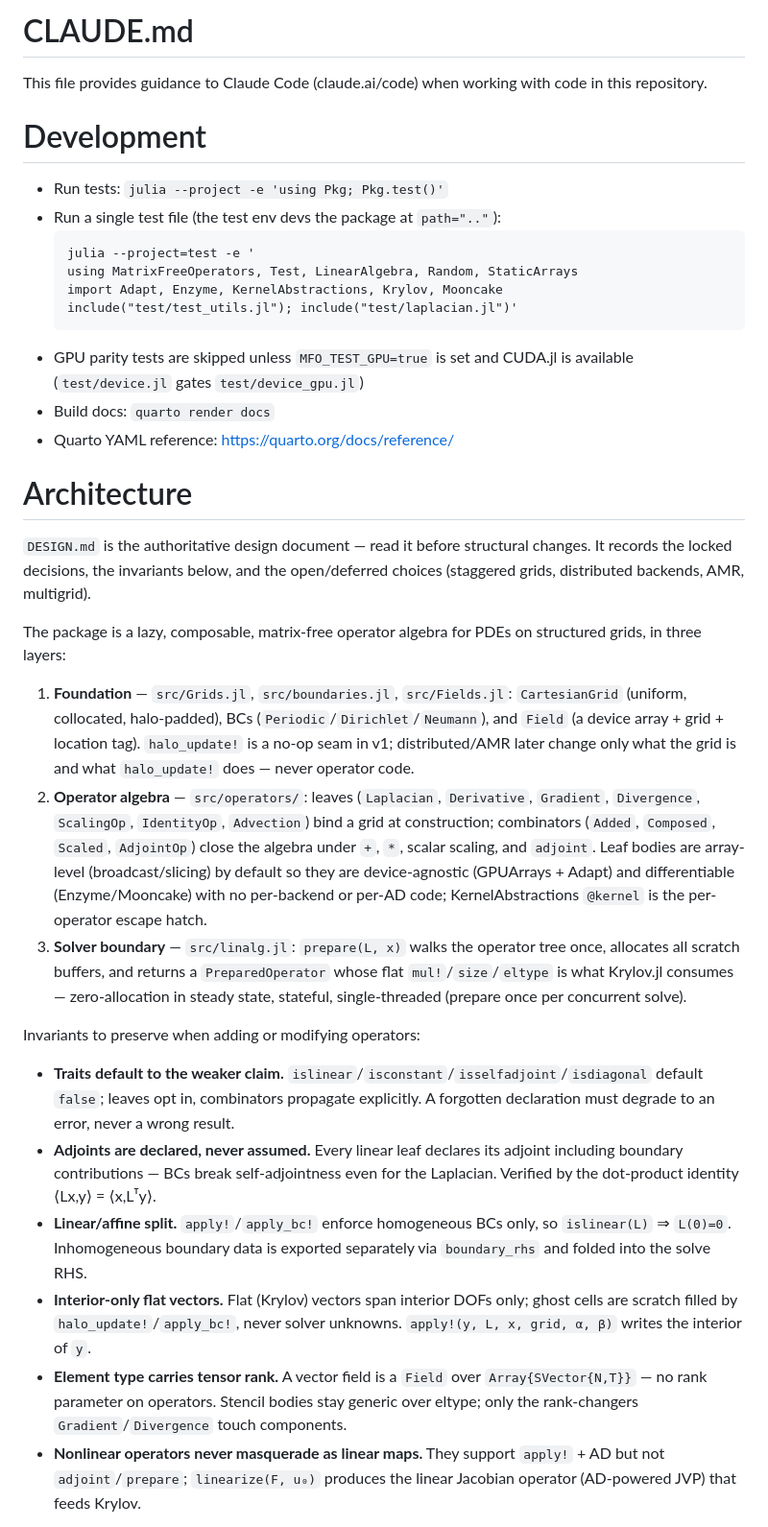
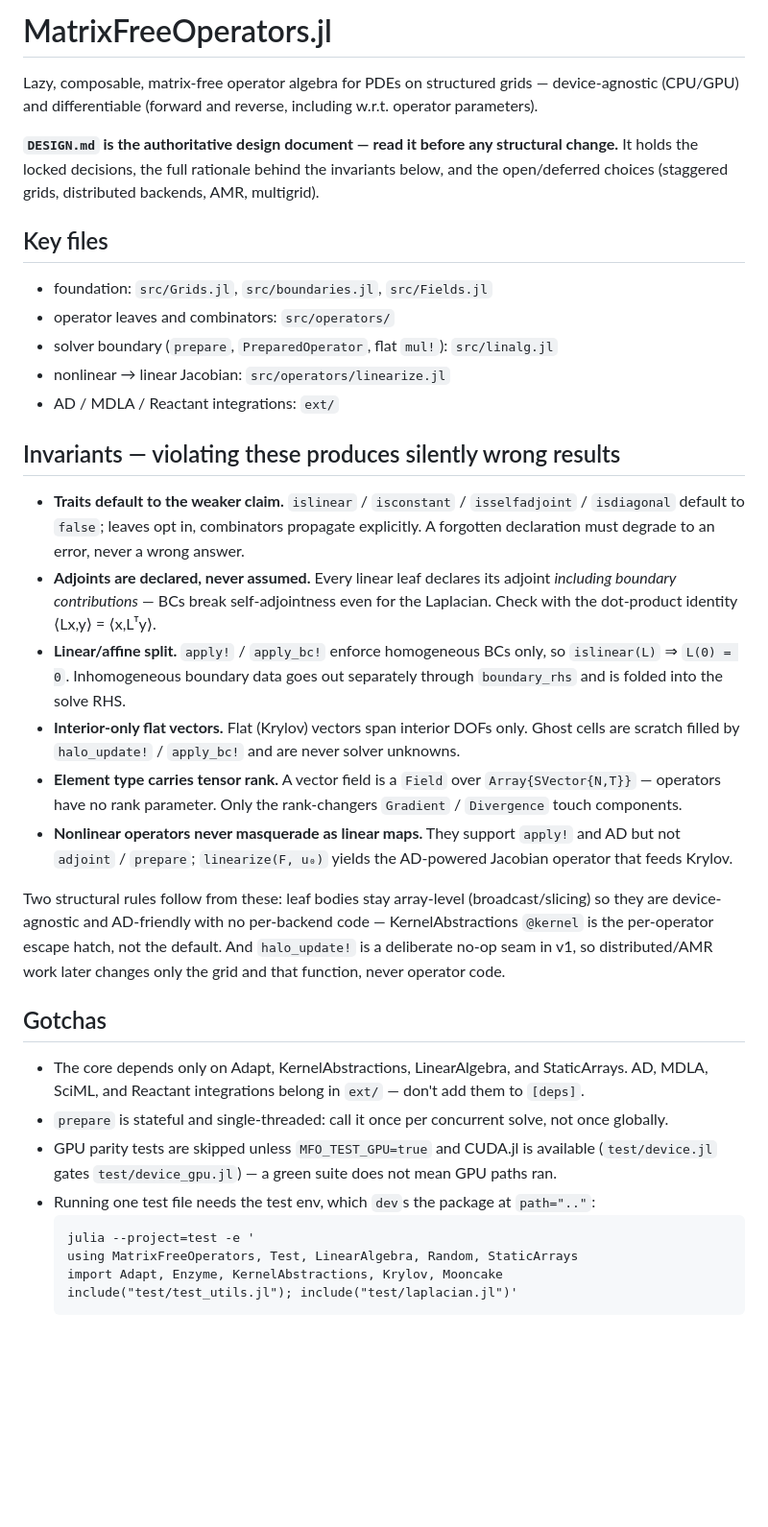
Before and after one commit to RallypointOne/MatrixFreeOperators.jl, a Markdown page: CLAUDE.md, the part around one of its changes. Shown at 96% size. Drawn GitHub-style; blank space fills up the shorter version.

Commit message:
docs(claude): rewrite CLAUDE.md to gotchas-only per Claude 5 context engineering

````diff
--- a/CLAUDE.md
+++ b/CLAUDE.md
@@ -1,37 +1,41 @@
-# CLAUDE.md
+# MatrixFreeOperators.jl
 
-This file provides guidance to Claude Code (claude.ai/code) when working with code in this repository.
+Lazy, composable, matrix-free operator algebra for PDEs on structured grids — device-agnostic
+(CPU/GPU) and differentiable (forward and reverse, including w.r.t. operator parameters).
 
-# Development
+**`DESIGN.md` is the authoritative design document — read it before any structural change.**
+It holds the locked decisions, the full rationale behind the invariants below, and the
+open/deferred choices (staggered grids, distributed backends, AMR, multigrid).
 
-- Run tests: `julia --project -e 'using Pkg; Pkg.test()'`
-- Run a single test file (the test env devs the package at `path=".."`):
+## Key files
+- foundation: `src/Grids.jl`, `src/boundaries.jl`, `src/Fields.jl`
+- operator leaves and combinators: `src/operators/`
+- solver boundary (`prepare`, `PreparedOperator`, flat `mul!`): `src/linalg.jl`
+- nonlinear → linear Jacobian: `src/operators/linearize.jl`
+- AD / MDLA / Reactant integrations: `ext/`
+
+## Invariants — violating these produces silently wrong results
+- **Traits default to the weaker claim.** `islinear` / `isconstant` / `isselfadjoint` / `isdiagonal` default to `false`; leaves opt in, combinators propagate explicitly. A forgotten declaration must degrade to an error, never a wrong answer.
+- **Adjoints are declared, never assumed.** Every linear leaf declares its adjoint *including boundary contributions* — BCs break self-adjointness even for the Laplacian. Check with the dot-product identity ⟨Lx,y⟩ = ⟨x,Lᵀy⟩.
+- **Linear/affine split.** `apply!` / `apply_bc!` enforce homogeneous BCs only, so `islinear(L)` ⇒ `L(0) = 0`. Inhomogeneous boundary data goes out separately through `boundary_rhs` and is folded into the solve RHS.
+- **Interior-only flat vectors.** Flat (Krylov) vectors span interior DOFs only. Ghost cells are scratch filled by `halo_update!` / `apply_bc!` and are never solver unknowns.
+- **Element type carries tensor rank.** A vector field is a `Field` over `Array{SVector{N,T}}` — operators have no rank parameter. Only the rank-changers `Gradient` / `Divergence` touch components.
+- **Nonlinear operators never masquerade as linear maps.** They support `apply!` and AD but not `adjoint` / `prepare`; `linearize(F, u₀)` yields the AD-powered Jacobian operator that feeds Krylov.
+
+Two structural rules follow from these: leaf bodies stay array-level (broadcast/slicing) so they are
+device-agnostic and AD-friendly with no per-backend code — KernelAbstractions `@kernel` is the
+per-operator escape hatch, not the default. And `halo_update!` is a deliberate no-op seam in v1, so
+distributed/AMR work later changes only the grid and that function, never operator code.
+
+## Gotchas
+- The core depends only on Adapt, KernelAbstractions, LinearAlgebra, and StaticArrays. AD, MDLA, SciML, and Reactant integrations belong in `ext/` — don't add them to `[deps]`.
+- `prepare` is stateful and single-threaded: call it once per concurrent solve, not once globally.
+- GPU parity tests are skipped unless `MFO_TEST_GPU=true` and CUDA.jl is available (`test/device.jl` gates `test/device_gpu.jl`) — a green suite does not mean GPU paths ran.
+- Running one test file needs the test env, which `dev`s the package at `path=".."`:
   ```
   julia --project=test -e '
   using MatrixFreeOperators, Test, LinearAlgebra, Random, StaticArrays
   import Adapt, Enzyme, KernelAbstractions, Krylov, Mooncake
   include("test/test_utils.jl"); include("test/laplacian.jl")'
   ```
-- GPU parity tests are skipped unless `MFO_TEST_GPU=true` is set and CUDA.jl is available (`test/device.jl` gates `test/device_gpu.jl`)
-- Build docs: `quarto render docs`
-- Quarto YAML reference: https://quarto.org/docs/reference/
 
-# Architecture
-
-`DESIGN.md` is the authoritative design document — read it before structural changes. It records the locked decisions, the invariants below, and the open/deferred choices (staggered grids, distributed backends, AMR, multigrid).
-
-The package is a lazy, composable, matrix-free operator algebra for PDEs on structured grids, in three layers:
-
-1. **Foundation** — `src/Grids.jl`, `src/boundaries.jl`, `src/Fields.jl`: `CartesianGrid` (uniform, collocated, halo-padded), BCs (`Periodic`/`Dirichlet`/`Neumann`), and `Field` (a device array + grid + location tag). `halo_update!` is a no-op seam in v1; distributed/AMR later change only what the grid is and what `halo_update!` does — never operator code.
-2. **Operator algebra** — `src/operators/`: leaves (`Laplacian`, `Derivative`, `Gradient`, `Divergence`, `ScalingOp`, `IdentityOp`, `Advection`) bind a grid at construction; combinators (`Added`, `Composed`, `Scaled`, `AdjointOp`) close the algebra under `+`, `*`, scalar scaling, and `adjoint`. Leaf bodies are array-level (broadcast/slicing) by default so they are device-agnostic (GPUArrays + Adapt) and differentiable (Enzyme/Mooncake) with no per-backend or per-AD code; KernelAbstractions `@kernel` is the per-operator escape hatch.
-3. **Solver boundary** — `src/linalg.jl`: `prepare(L, x)` walks the operator tree once, allocates all scratch buffers, and returns a `PreparedOperator` whose flat `mul!`/`size`/`eltype` is what Krylov.jl consumes — zero-allocation in steady state, stateful, single-threaded (prepare once per concurrent solve).
-
-Invariants to preserve when adding or modifying operators:
-
-- **Traits default to the weaker claim.** `islinear`/`isconstant`/`isselfadjoint`/`isdiagonal` default `false`; leaves opt in, combinators propagate explicitly. A forgotten declaration must degrade to an error, never a wrong result.
-- **Adjoints are declared, never assumed.** Every linear leaf declares its adjoint including boundary contributions — BCs break self-adjointness even for the Laplacian. Verified by the dot-product identity ⟨Lx,y⟩ = ⟨x,Lᵀy⟩.
-- **Linear/affine split.** `apply!`/`apply_bc!` enforce homogeneous BCs only, so `islinear(L)` ⇒ `L(0)=0`. Inhomogeneous boundary data is exported separately via `boundary_rhs` and folded into the solve RHS.
-- **Interior-only flat vectors.** Flat (Krylov) vectors span interior DOFs only; ghost cells are scratch filled by `halo_update!`/`apply_bc!`, never solver unknowns. `apply!(y, L, x, grid, α, β)` writes the interior of `y`.
-- **Element type carries tensor rank.** A vector field is a `Field` over `Array{SVector{N,T}}` — no rank parameter on operators. Stencil bodies stay generic over eltype; only the rank-changers `Gradient`/`Divergence` touch components.
-- **Nonlinear operators never masquerade as linear maps.** They support `apply!` + AD but not `adjoint`/`prepare`; `linearize(F, u₀)` produces the linear Jacobian operator (AD-powered JVP) that feeds Krylov.
-
````
Also changed, not shown: other parts of CLAUDE.md (+5 -39 lines).
